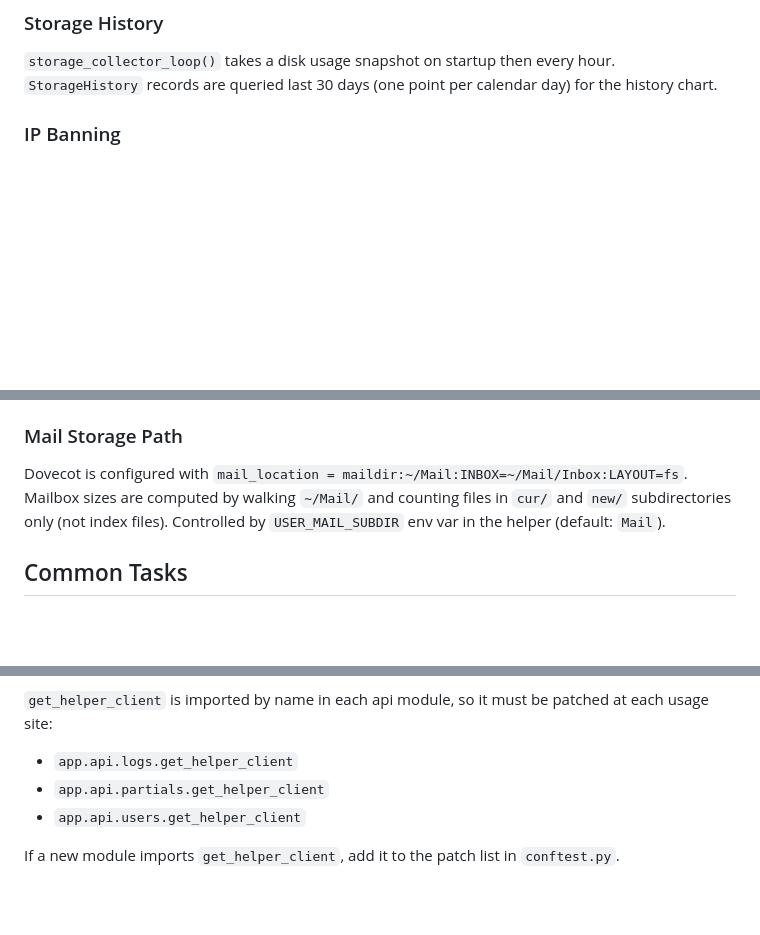
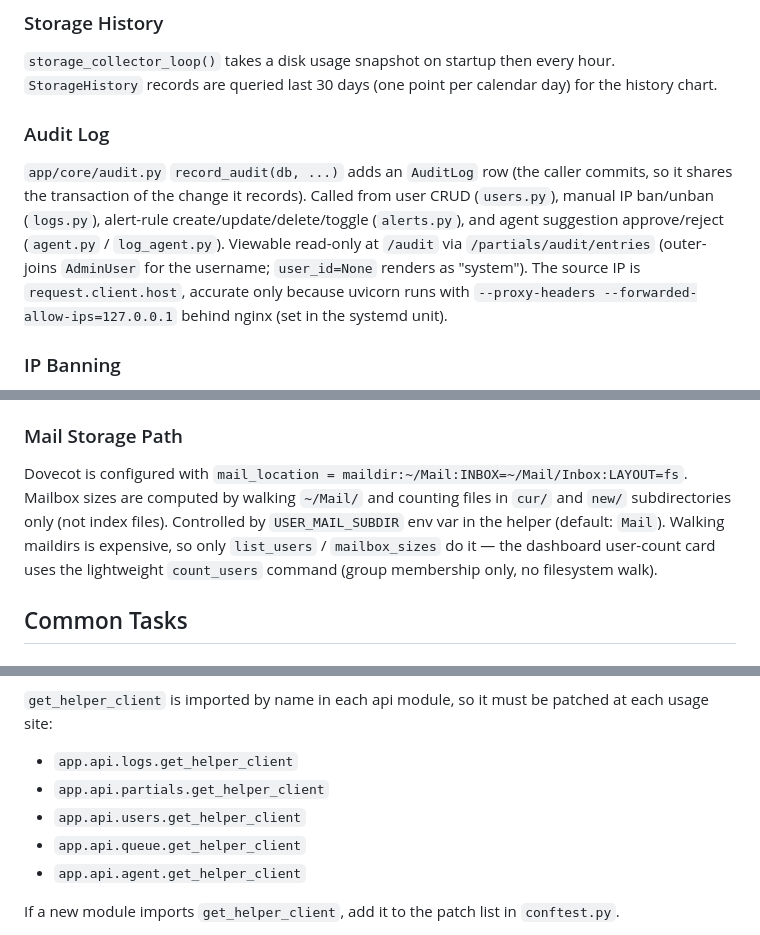
Before and after one commit to ViperVnDm/Dovecot_WebInterface, a Markdown page: CLAUDE.md, 3 parts joined by grey strips. Drawn GitHub-style; blank space fills up the shorter version.

```diff
--- a/CLAUDE.md
+++ b/CLAUDE.md
@@ -37,6 +37,9 @@ SQLite via SQLAlchemy async. Models are in `app/database.py`. No Alembic migrati
 
 ### Storage History
 `storage_collector_loop()` takes a disk usage snapshot on startup then every hour. `StorageHistory` records are queried last 30 days (one point per calendar day) for the history chart.
+
+### Audit Log
+`app/core/audit.py` `record_audit(db, ...)` adds an `AuditLog` row (the caller commits, so it shares the transaction of the change it records). Called from user CRUD (`users.py`), manual IP ban/unban (`logs.py`), alert-rule create/update/delete/toggle (`alerts.py`), and agent suggestion approve/reject (`agent.py` / `log_agent.py`). Viewable read-only at `/audit` via `/partials/audit/entries` (outer-joins `AdminUser` for the username; `user_id=None` renders as "system"). The source IP is `request.client.host`, accurate only because uvicorn runs with `--proxy-headers --forwarded-allow-ips=127.0.0.1` behind nginx (set in the systemd unit).
 
 ### IP Banning
 UFW-based (`ufw insert 1 deny from <target>`). Supports both individual IPv4 addresses and CIDR ranges (e.g., `10.0.0.0/8`). Validation in the helper: `_validate_ip_or_cidr()` checks format, octet ranges, prefix length (0-32), and rejects loopback/wildcard. `cmd_list_banned_ips()` parses both CIDR and plain IP entries from `ufw status` output.
@@ -55,7 +58,7 @@ UFW-based (`ufw insert 1 deny from <target>`). Supports both individual IPv4 add
 Log level detection checks for a Python log prefix (`INFO:`, `WARNING:`, `ERROR:`) at the start of the message *before* falling back to keyword search — this avoids false positives from URLs like `?level=error` in access logs.
 
 ### Mail Storage Path
-Dovecot is configured with `mail_location = maildir:~/Mail:INBOX=~/Mail/Inbox:LAYOUT=fs`. Mailbox sizes are computed by walking `~/Mail/` and counting files in `cur/` and `new/` subdirectories only (not index files). Controlled by `USER_MAIL_SUBDIR` env var in the helper (default: `Mail`).
+Dovecot is configured with `mail_location = maildir:~/Mail:INBOX=~/Mail/Inbox:LAYOUT=fs`. Mailbox sizes are computed by walking `~/Mail/` and counting files in `cur/` and `new/` subdirectories only (not index files). Controlled by `USER_MAIL_SUBDIR` env var in the helper (default: `Mail`). Walking maildirs is expensive, so only `list_users` / `mailbox_sizes` do it — the dashboard user-count card uses the lightweight `count_users` command (group membership only, no filesystem walk).
 
 ## Common Tasks
 
@@ -95,6 +98,8 @@ If `/opt/dovecot-webadmin/` is a legacy copy-based install (no `.git`), `update.
 - `app.api.logs.get_helper_client`
 - `app.api.partials.get_helper_client`
 - `app.api.users.get_helper_client`
+- `app.api.queue.get_helper_client`
+- `app.api.agent.get_helper_client`
 
 If a new module imports `get_helper_client`, add it to the patch list in `conftest.py`.
 
```
Also changed, not shown: other parts of CLAUDE.md (+3 -4 lines), REMEDIATION_PLAN.md (+8 -8 lines).
